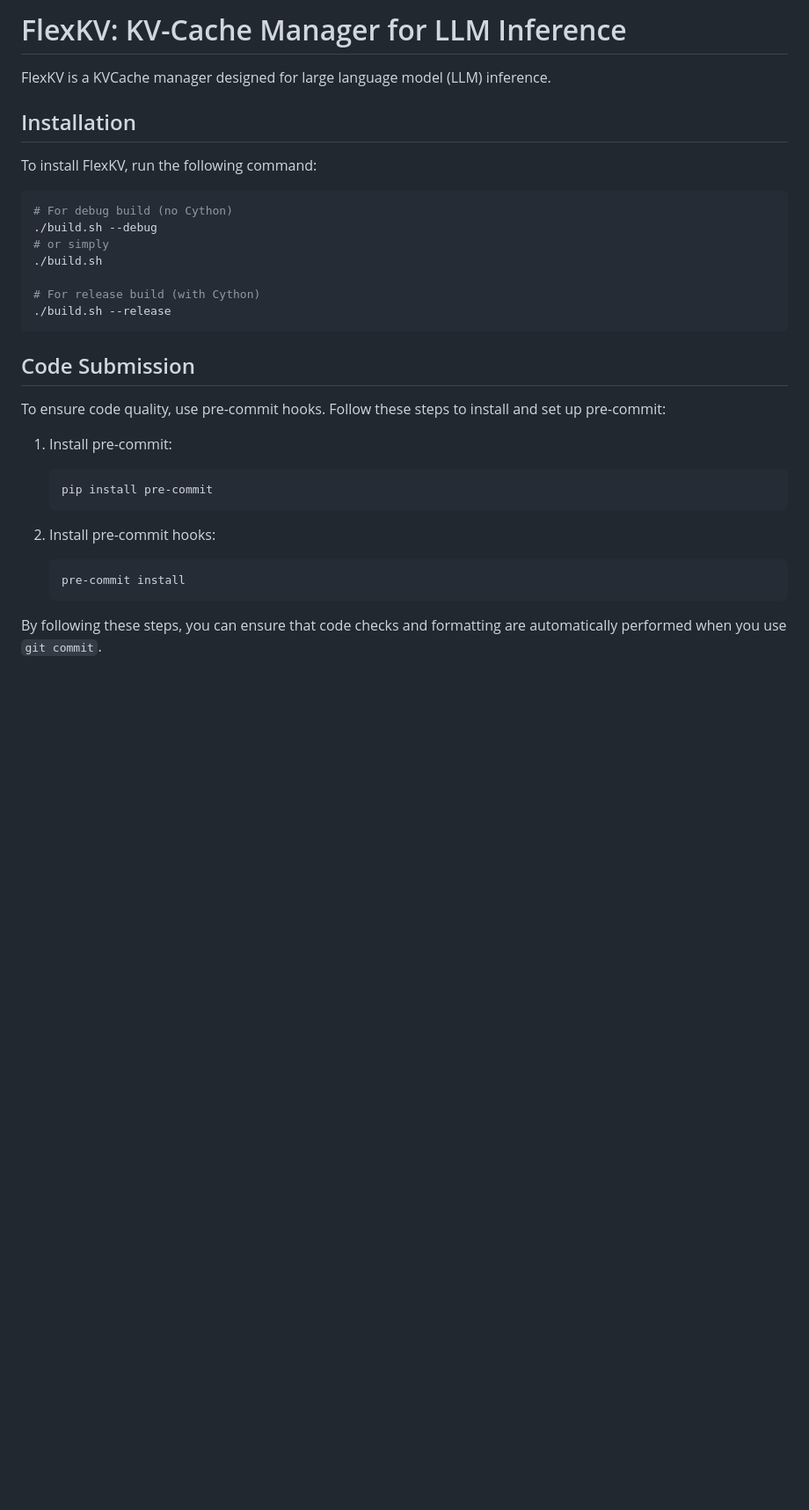
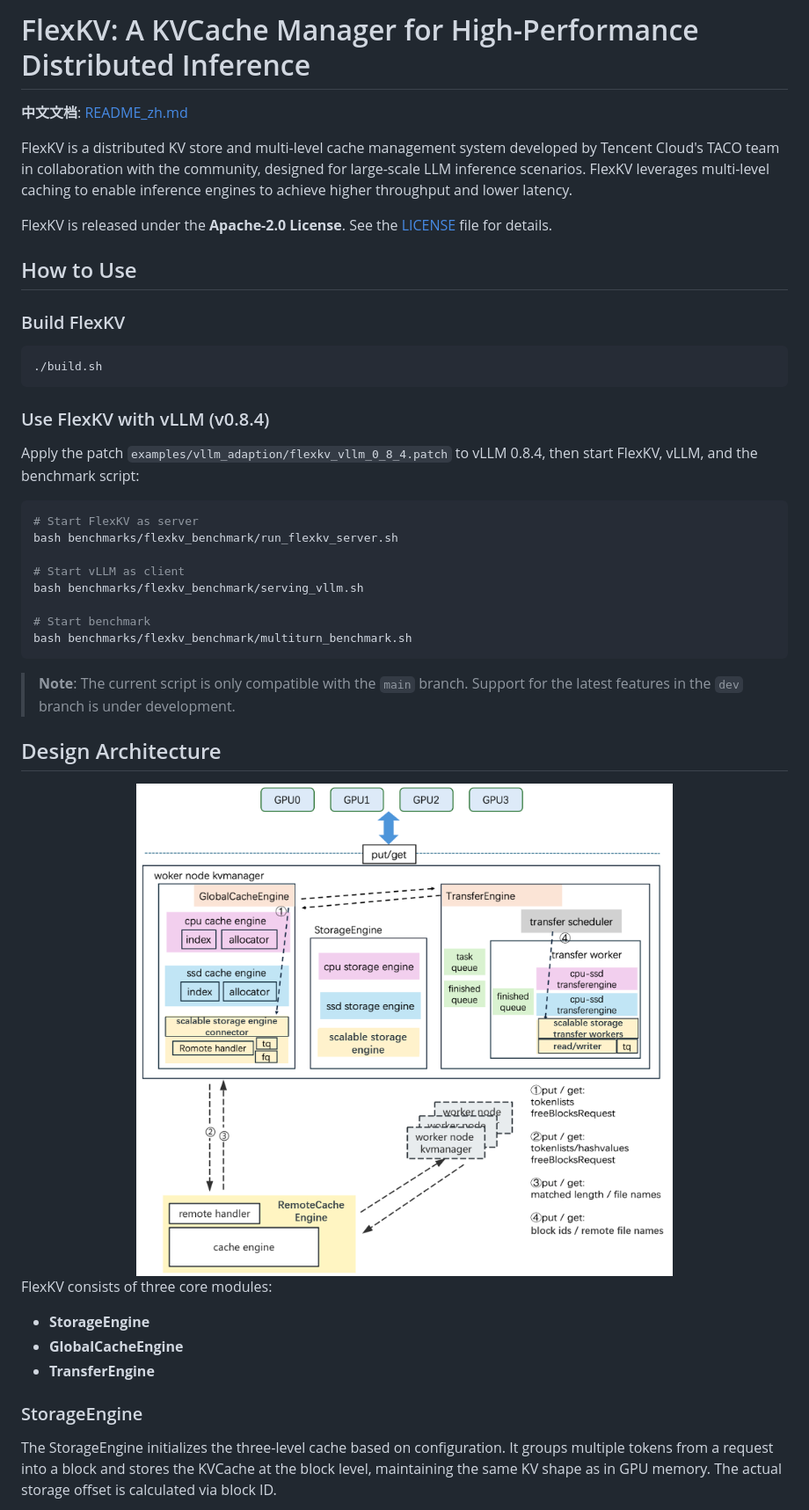
Before and after one commit to taco-project/FlexKV, a Markdown page: README.md, the part around one of its changes. Shown at 88% size. GitHub-like rendering; pictures changed too: docs/images/flexkv_architecture.png (added); blank space fills up the shorter version.

Commit message:
add vllm's patch change readme

````diff
--- a/README.md
+++ b/README.md
@@ -1,35 +1,48 @@
-# FlexKV: KV-Cache Manager for LLM Inference
+# FlexKV: A KVCache Manager for High-Performance Distributed Inference
 
-FlexKV is a KVCache manager designed for large language model (LLM) inference.
+**中文文档**: [README_zh.md](README_zh.md)
 
-## Installation
+FlexKV is a distributed KV store and multi-level cache management system developed by Tencent Cloud's TACO team in collaboration with the community, designed for large-scale LLM inference scenarios. FlexKV leverages multi-level caching to enable inference engines to achieve higher throughput and lower latency.
 
-To install FlexKV, run the following command:
+FlexKV is released under the **Apache-2.0 License**. See the [LICENSE](LICENSE) file for details.
+
+## How to Use
+
+### Build FlexKV
 
 ```bash
-# For debug build (no Cython)
-./build.sh --debug
-# or simply
 ./build.sh
-
-# For release build (with Cython)
-./build.sh --release
 ```
 
-## Code Submission
+### Use FlexKV with vLLM (v0.8.4)
 
-To ensure code quality, use pre-commit hooks. Follow these steps to install and set up pre-commit:
+Apply the patch `examples/vllm_adaption/flexkv_vllm_0_8_4.patch` to vLLM 0.8.4, then start FlexKV, vLLM, and the benchmark script:
 
-1. Install pre-commit:
+```bash
+# Start FlexKV as server
+bash benchmarks/flexkv_benchmark/run_flexkv_server.sh
 
-   ```bash
-   pip install pre-commit
-   ```
+# Start vLLM as client
+bash benchmarks/flexkv_benchmark/serving_vllm.sh
 
-2. Install pre-commit hooks:
+# Start benchmark
+bash benchmarks/flexkv_benchmark/multiturn_benchmark.sh
+```
 
-   ```bash
-   pre-commit install
-   ```
+> **Note**: The current script is only compatible with the `main` branch. Support for the latest features in the `dev` branch is under development.
 
-By following these steps, you can ensure that code checks and formatting are automatically performed when you use `git commit`.
+## Design Architecture
+
+<div align="center">
+  <img src="docs/images/flexkv_architecture.png" alt="FlexKV Architecture" width="70%" />
+</div>
+
+FlexKV consists of three core modules:
+- **StorageEngine**
+- **GlobalCacheEngine**
+- **TransferEngine**
+
+### StorageEngine
+
+The StorageEngine initializes the three-level cache based on configuration. It groups multiple tokens from a request into a block and stores the KVCache at the block level, maintaining the same KV shape as in GPU memory. The actual storage offset is calculated via block ID.
+
````
Also changed, not shown: other parts of README.md (+47 -0 lines), README_zh.md (added, +95 -0 lines), 2 other files.
